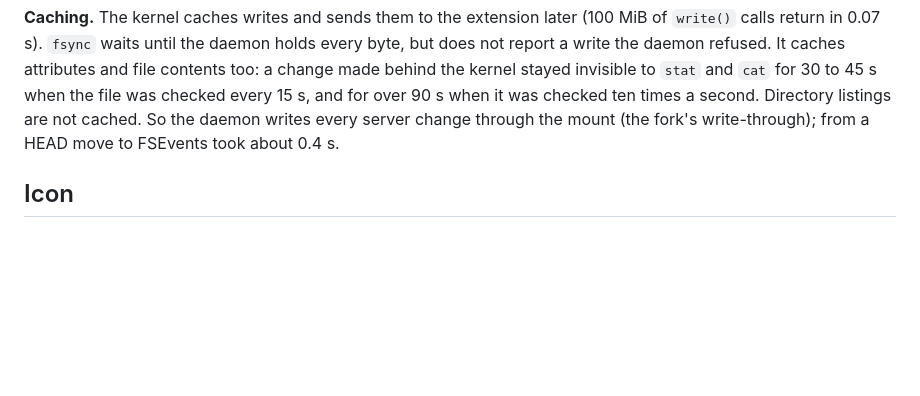
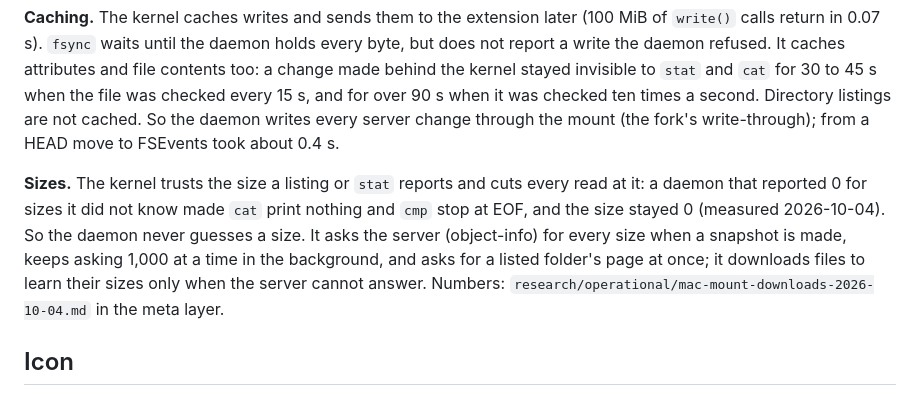
Before and after one commit to backnotprop/pando, a Markdown page: mac/README.md, the part around the change. Drawn GitHub-style; blank space fills up the shorter version.

Commit message:
mac/README: the kernel trusts a reported size, so the daemon never guesses one

```diff
--- a/mac/README.md
+++ b/mac/README.md
@@ -284,6 +284,16 @@ listings are not cached. So the daemon writes every server change through
 the mount (the fork's write-through); from a HEAD move to FSEvents took about
 0.4 s.
 
+**Sizes.** The kernel trusts the size a listing or `stat` reports and cuts
+every read at it: a daemon that reported 0 for sizes it did not know made
+`cat` print nothing and `cmp` stop at EOF, and the size stayed 0 (measured
+2026-10-04). So the daemon never guesses a size. It asks the server
+(object-info) for every size when a snapshot is made, keeps asking 1,000 at
+a time in the background, and asks for a listed folder's page at once; it
+downloads files to learn their sizes only when the server cannot answer.
+Numbers: `research/operational/mac-mount-downloads-2026-10-04.md` in the
+meta layer.
+
 ## Icon
 
 `node Icon/render.mjs` renders `HostApp/Assets.xcassets` (the app icon at
```
